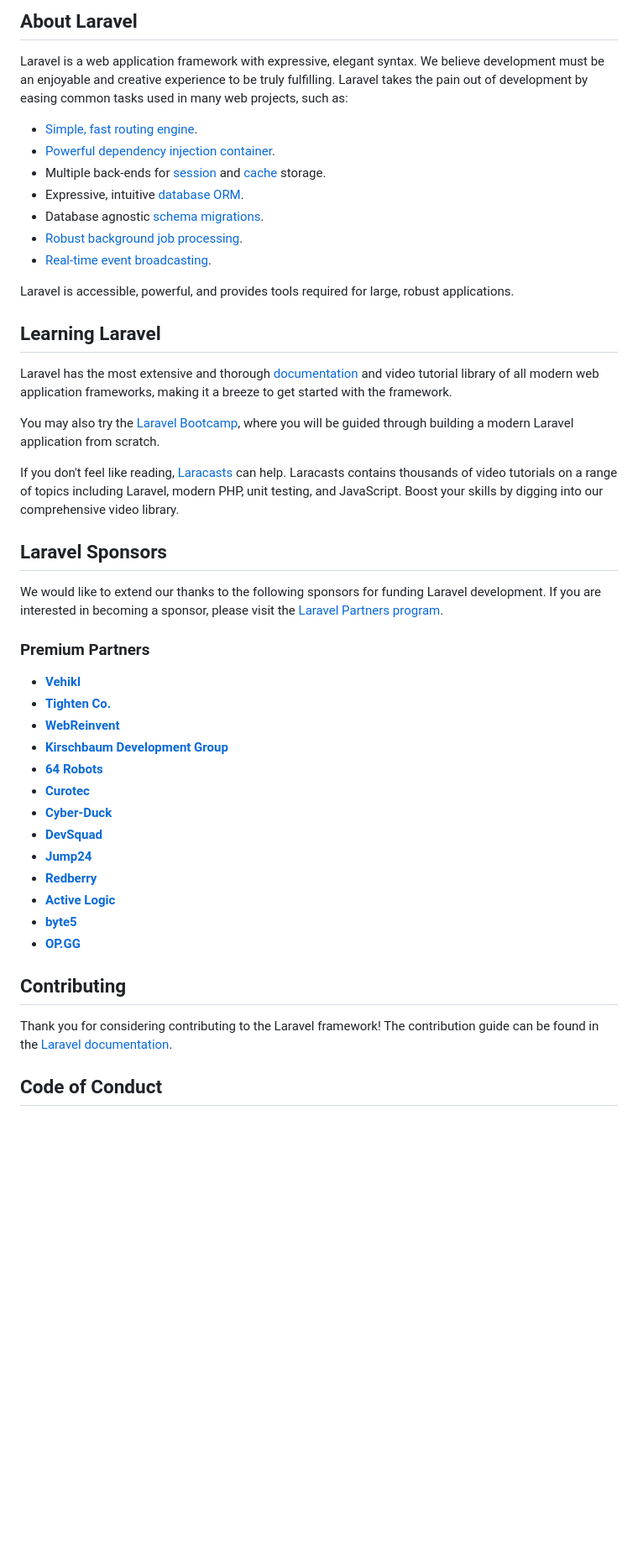
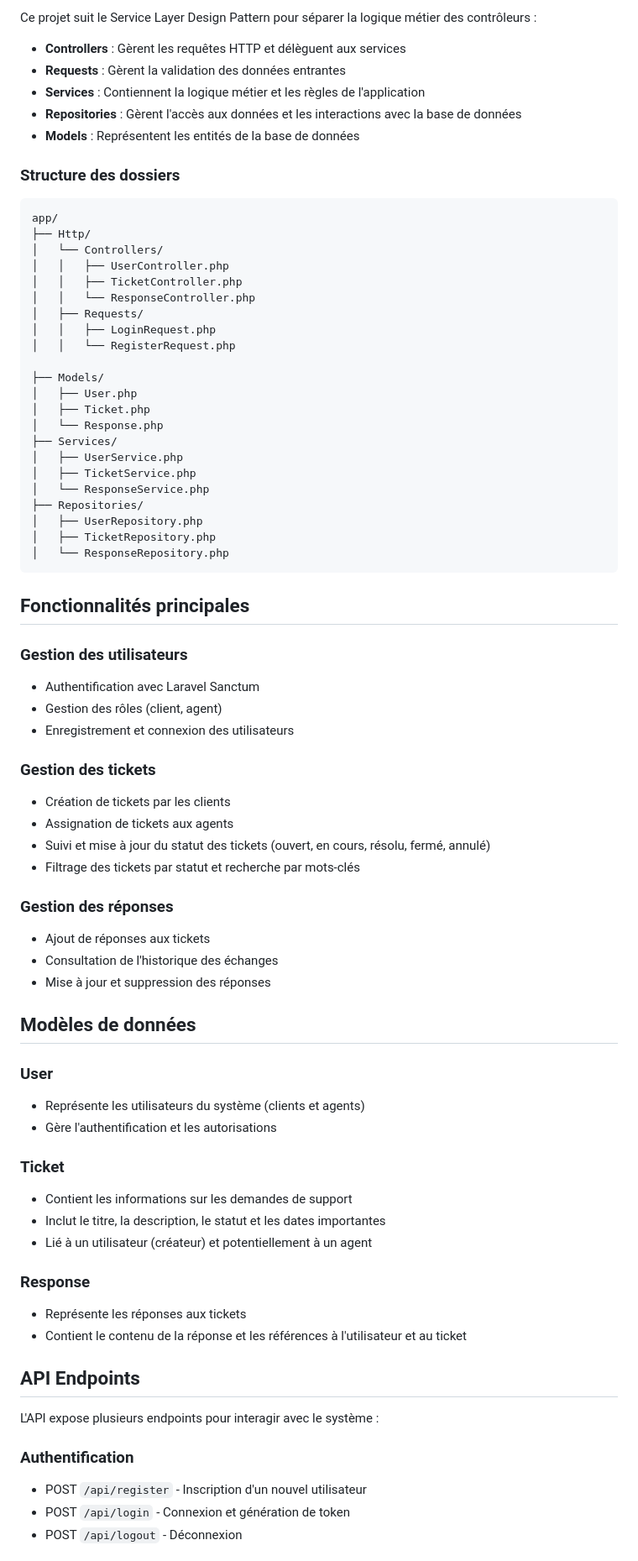
Before and after one commit to Youcode-Classe-E-2024-2025/Khawla_Boukniter-CustomerCareAPI, a Markdown page: README.md, the part around the change printed below. Shown: that part at 84% size. Rendered like a GitHub page; blank space fills up the shorter version.

Commit message:
Complete first deliverable with API endpoints and documentation

````diff
--- a/README.md
+++ b/README.md
@@ -9,49 +4,77 @@
 
-## About Laravel
+Ce projet suit le Service Layer Design Pattern pour séparer la logique métier des contrôleurs :
 
-Laravel is a web application framework with expressive, elegant syntax. We believe development must be an enjoyable and creative experience to be truly fulfilling. Laravel takes the pain out of development by easing common tasks used in many web projects, such as:
+- **Controllers** : Gèrent les requêtes HTTP et délèguent aux services
+- **Requests** : Gèrent la validation des données entrantes
+- **Services** : Contiennent la logique métier et les règles de l'application
+- **Repositories** : Gèrent l'accès aux données et les interactions avec la base de données
+- **Models** : Représentent les entités de la base de données
 
-- [Simple, fast routing engine](https://laravel.com/docs/routing).
-- [Powerful dependency injection container](https://laravel.com/docs/container).
-- Multiple back-ends for [session](https://laravel.com/docs/session) and [cache](https://laravel.com/docs/cache) storage.
-- Expressive, intuitive [database ORM](https://laravel.com/docs/eloquent).
-- Database agnostic [schema migrations](https://laravel.com/docs/migrations).
-- [Robust background job processing](https://laravel.com/docs/queues).
-- [Real-time event broadcasting](https://laravel.com/docs/broadcasting).
+### Structure des dossiers
+```
+app/
+├── Http/
+│   └── Controllers/
+│   │   ├── UserController.php
+│   │   ├── TicketController.php
+│   │   └── ResponseController.php
+│   ├── Requests/
+│   │   ├── LoginRequest.php
+│   │   └── RegisterRequest.php
 
-Laravel is accessible, powerful, and provides tools required for large, robust applications.
+├── Models/
+│   ├── User.php
+│   ├── Ticket.php
+│   └── Response.php
+├── Services/
+│   ├── UserService.php
+│   ├── TicketService.php
+│   └── ResponseService.php
+├── Repositories/
+│   ├── UserRepository.php
+│   ├── TicketRepository.php
+│   └── ResponseRepository.php
+```
 
-## Learning Laravel
+## Fonctionnalités principales
 
-Laravel has the most extensive and thorough [documentation](https://laravel.com/docs) and video tutorial library of all modern web application frameworks, making it a breeze to get started with the framework.
+### Gestion des utilisateurs
+- Authentification avec Laravel Sanctum
+- Gestion des rôles (client, agent)
+- Enregistrement et connexion des utilisateurs
 
-You may also try the [Laravel Bootcamp](https://bootcamp.laravel.com), where you will be guided through building a modern Laravel application from scratch.
+### Gestion des tickets
+- Création de tickets par les clients
+- Assignation de tickets aux agents
+- Suivi et mise à jour du statut des tickets (ouvert, en cours, résolu, fermé, annulé)
+- Filtrage des tickets par statut et recherche par mots-clés
 
-If you don't feel like reading, [Laracasts](https://laracasts.com) can help. Laracasts contains thousands of video tutorials on a range of topics including Laravel, modern PHP, unit testing, and JavaScript. Boost your skills by digging into our comprehensive video library.
+### Gestion des réponses
+- Ajout de réponses aux tickets
+- Consultation de l'historique des échanges
+- Mise à jour et suppression des réponses
 
-## Laravel Sponsors
+## Modèles de données
 
-We would like to extend our thanks to the following sponsors for funding Laravel development. If you are interested in becoming a sponsor, please visit the [Laravel Partners program](https://partners.laravel.com).
+### User
+- Représente les utilisateurs du système (clients et agents)
+- Gère l'authentification et les autorisations
 
-### Premium Partners
+### Ticket
+- Contient les informations sur les demandes de support
+- Inclut le titre, la description, le statut et les dates importantes
+- Lié à un utilisateur (créateur) et potentiellement à un agent
 
-- **[Vehikl](https://vehikl.com/)**
-- **[Tighten Co.](https://tighten.co)**
-- **[WebReinvent](https://webreinvent.com/)**
-- **[Kirschbaum Development Group](https://kirschbaumdevelopment.com)**
-- **[64 Robots](https://64robots.com)**
-- **[Curotec](https://www.curotec.com/services/technologies/laravel/)**
-- **[Cyber-Duck](https://cyber-duck.co.uk)**
-- **[DevSquad](https://devsquad.com/hire-laravel-developers)**
-- **[Jump24](https://jump24.co.uk)**
-- **[Redberry](https://redberry.international/laravel/)**
-- **[Active Logic](https://activelogic.com)**
-- **[byte5](https://byte5.de)**
-- **[OP.GG](https://op.gg)**
+### Response
+- Représente les réponses aux tickets
+- Contient le contenu de la réponse et les références à l'utilisateur et au ticket
 
-## Contributing
+## API Endpoints
 
-Thank you for considering contributing to the Laravel framework! The contribution guide can be found in the [Laravel documentation](https://laravel.com/docs/contributions).
+L'API expose plusieurs endpoints pour interagir avec le système :
 
-## Code of Conduct
+### Authentification
+- POST `/api/register` - Inscription d'un nouvel utilisateur
+- POST `/api/login` - Connexion et génération de token
+- POST `/api/logout` - Déconnexion
 
````
Also changed, not shown: other parts of README.md (+83 -12 lines).
